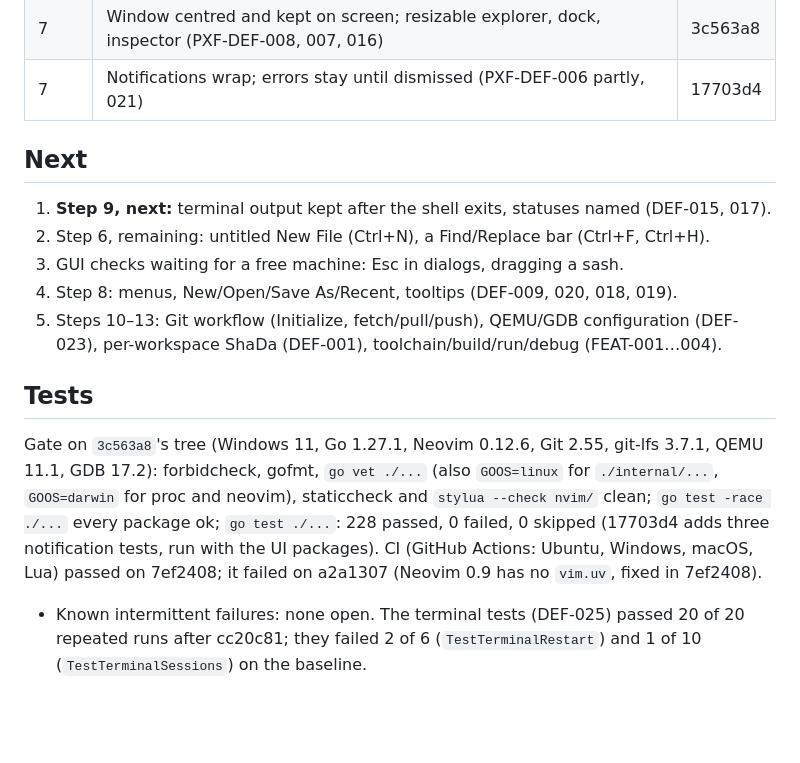
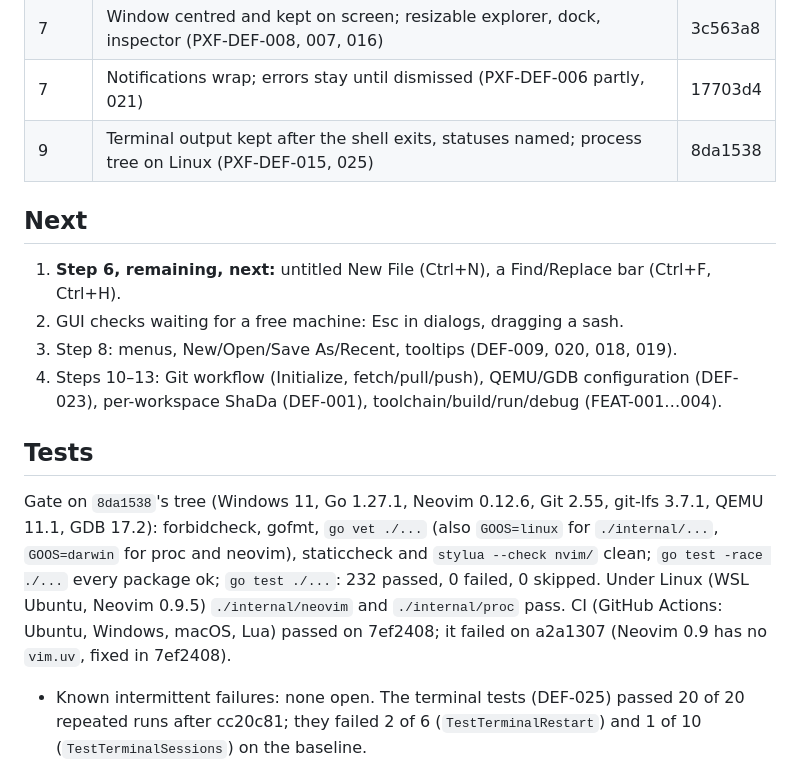
Before and after one commit to obstinix/PyxForge, a Markdown page: docs/audit/implementation-progress.md, the part around the change. GitHub-like rendering; blank space fills up the shorter version.

```diff
--- a/docs/audit/implementation-progress.md
+++ b/docs/audit/implementation-progress.md
@@ -28,23 +28,23 @@ Checkpoint for the defect remediation work; the defects themselves are in
 | 7 | Esc and Enter in every dialog (PXF-DEF-021) | 25dc08d |
 | 7 | Window centred and kept on screen; resizable explorer, dock, inspector (PXF-DEF-008, 007, 016) | 3c563a8 |
 | 7 | Notifications wrap; errors stay until dismissed (PXF-DEF-006 partly, 021) | 17703d4 |
+| 9 | Terminal output kept after the shell exits, statuses named; process tree on Linux (PXF-DEF-015, 025) | 8da1538 |
 
 ## Next
 
-1. **Step 9, next:** terminal output kept after the shell exits, statuses named (DEF-015, 017).
-2. Step 6, remaining: untitled New File (Ctrl+N), a Find/Replace bar (Ctrl+F, Ctrl+H).
-3. GUI checks waiting for a free machine: Esc in dialogs, dragging a sash.
-4. Step 8: menus, New/Open/Save As/Recent, tooltips (DEF-009, 020, 018, 019).
-5. Steps 10–13: Git workflow (Initialize, fetch/pull/push), QEMU/GDB configuration (DEF-023),
+1. **Step 6, remaining, next:** untitled New File (Ctrl+N), a Find/Replace bar (Ctrl+F, Ctrl+H).
+2. GUI checks waiting for a free machine: Esc in dialogs, dragging a sash.
+3. Step 8: menus, New/Open/Save As/Recent, tooltips (DEF-009, 020, 018, 019).
+4. Steps 10–13: Git workflow (Initialize, fetch/pull/push), QEMU/GDB configuration (DEF-023),
    per-workspace ShaDa (DEF-001), toolchain/build/run/debug (FEAT-001…004).
 
 ## Tests
 
-Gate on `3c563a8`'s tree (Windows 11, Go 1.27.1, Neovim 0.12.6, Git 2.55, git-lfs 3.7.1,
+Gate on `8da1538`'s tree (Windows 11, Go 1.27.1, Neovim 0.12.6, Git 2.55, git-lfs 3.7.1,
 QEMU 11.1, GDB 17.2): forbidcheck, gofmt, `go vet ./...` (also `GOOS=linux` for
 `./internal/...`, `GOOS=darwin` for proc and neovim), staticcheck and `stylua --check nvim/`
-clean; `go test -race ./...` every package ok; `go test ./...`: 228 passed, 0 failed,
-0 skipped (17703d4 adds three notification tests, run with the UI packages). CI (GitHub Actions: Ubuntu, Windows, macOS, Lua) passed on 7ef2408; it failed on
+clean; `go test -race ./...` every package ok; `go test ./...`: 232 passed, 0 failed,
+0 skipped. Under Linux (WSL Ubuntu, Neovim 0.9.5) `./internal/neovim` and `./internal/proc` pass. CI (GitHub Actions: Ubuntu, Windows, macOS, Lua) passed on 7ef2408; it failed on
 a2a1307 (Neovim 0.9 has no `vim.uv`, fixed in 7ef2408).
 
 - Known intermittent failures: none open. The terminal tests (DEF-025) passed 20 of 20
```
Also changed, not shown: docs/audit/defect-register.md (+17 -7 lines).
